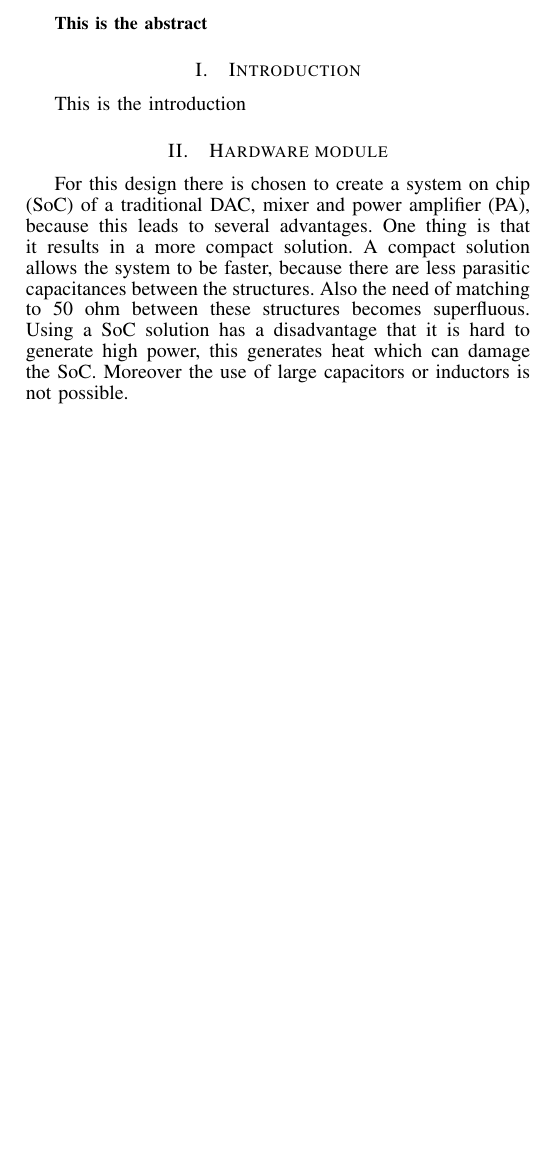
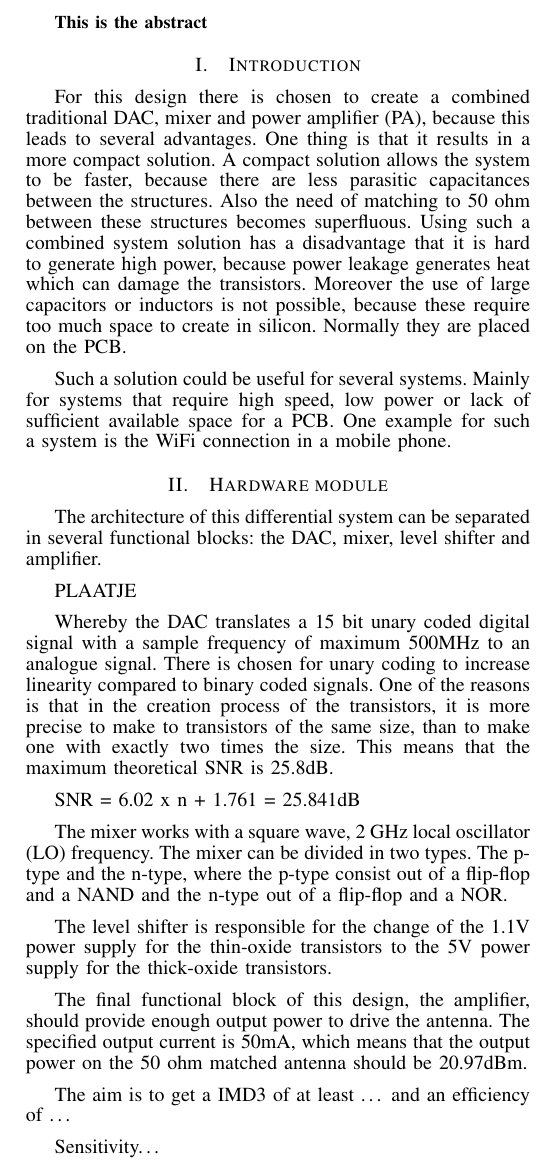
Before and after one commit to MHattink/Power-Mixing-DAC-Report, a LaTeX paper (Report 1st Draft/journal.tex, which reads Report 1st Draft/textfiles/introduction.tex, Report 1st Draft/textfiles/systemoverview.tex): part of one column of page 1 of 4, cut so that both start at the same text, the shorter picture padded with empty space. Compiled offline with pdfLaTeX.

Commit message:
update of the introduction and system overview

```diff
--- a/Report 1st Draft/textfiles/introduction.tex
+++ b/Report 1st Draft/textfiles/introduction.tex
@@ -1,2 +1,3 @@
 \section{Introduction} \label{sec:introduction}
-This is the introduction
+For this design there is chosen to create a combined traditional DAC, mixer and power amplifier (PA), because this leads to several advantages. One thing is that it results in a more compact solution. A compact solution allows the system to be faster, because there are less parasitic capacitances between the structures. Also the need of matching to 50 ohm between these structures becomes superfluous. Using such a combined system solution has a disadvantage that it is hard to generate high power, because power leakage generates heat which can damage the transistors. Moreover the use of large capacitors or inductors is not possible, because these require too much space to create in silicon. Normally they are placed on the PCB.
+Such a solution could be useful for several systems. Mainly for systems that require high speed, low power or lack of sufficient available space for a PCB. One example for such a system is the WiFi connection in a mobile phone.
--- a/Report 1st Draft/textfiles/systemoverview.tex
+++ b/Report 1st Draft/textfiles/systemoverview.tex
@@ -1,2 +1,10 @@
 \section{Hardware module}\label{sec:overview}
-For this design there is chosen to create a system on chip (SoC) of a traditional DAC, mixer and power amplifier (PA), because this leads to several advantages. One thing is that it results in a more compact solution. A compact solution allows the system to be faster, because there are less parasitic capacitances between the structures. Also the need of matching to 50 ohm between these structures becomes superfluous. Using a SoC solution has a disadvantage that it is hard to generate high power, this generates heat which can damage the SoC. Moreover the use of large capacitors or inductors is not possible.
+The architecture of this differential system can be separated in several functional blocks: the DAC, mixer, level shifter and amplifier.
+PLAATJE
+Whereby the DAC translates a 15 bit unary coded digital signal with a sample frequency of maximum 500MHz to an analogue signal. There is chosen for unary coding to increase linearity compared to binary coded signals. One of the reasons is that in the creation process of the transistors, it is more precise to make to transistors of the same size, than to make one with exactly two times the size. This means that the maximum theoretical SNR is 25.8dB.
+SNR = 6.02 x n + 1.761 = 25.841dB
+The mixer works with a square wave, 2 GHz local oscillator (LO) frequency. The mixer can be divided in two types. The p-type and the n-type, where the p-type consist out of a flip-flop and a NAND and the n-type out of a flip-flop and a NOR.
+The level shifter is responsible for the change of the 1.1V power supply for the thin-oxide transistors to the 5V power supply for the thick-oxide transistors.
+The final functional block of this design, the amplifier, should provide enough output power to drive the antenna. The specified output current is 50mA, which means that the output power on the 50 ohm matched antenna should be 20.97dBm.
+The aim is to get a IMD3 of at least … and an efficiency of …
+Sensitivity…
```
Also changed, not shown: Report 1st Draft/journal.pdf, 3 other files.
